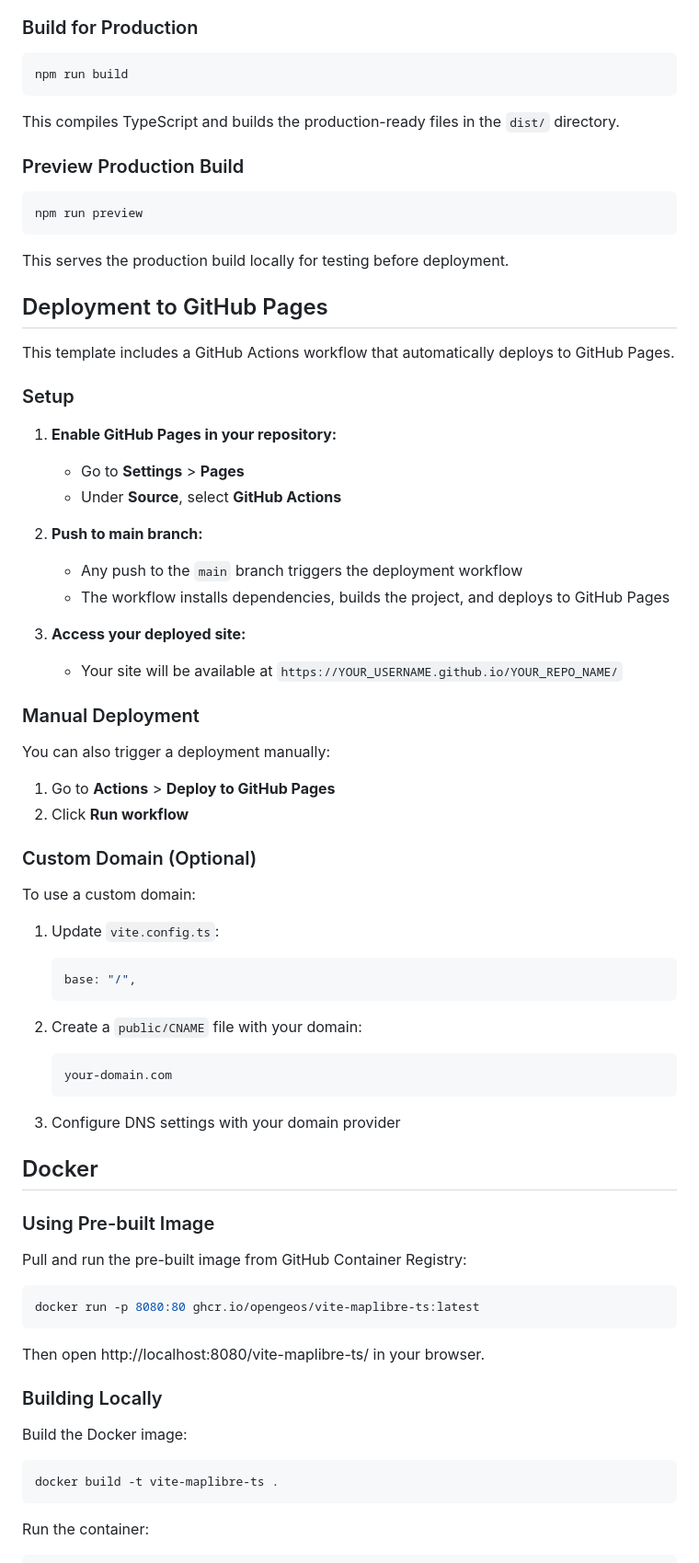
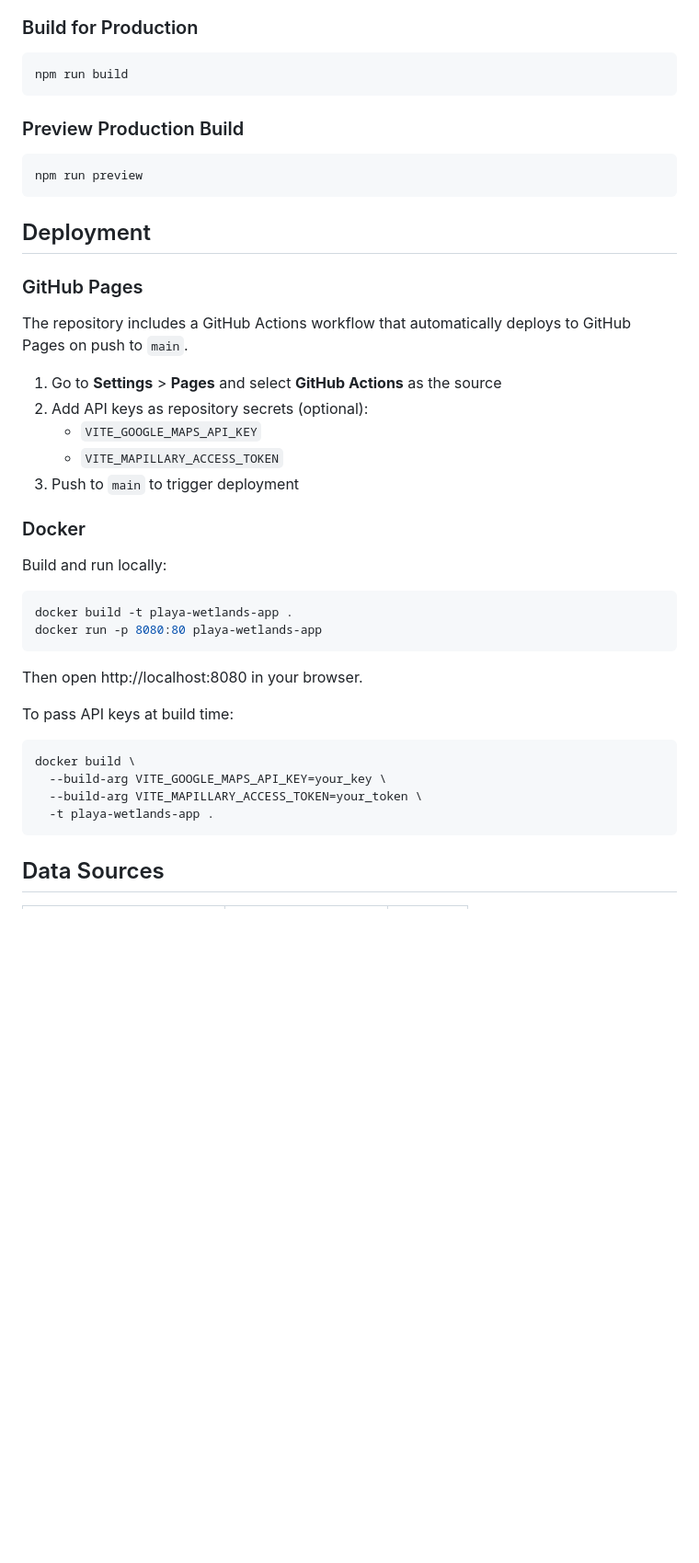
Before and after one commit to giswqs/playa-wetlands-app, a Markdown page: README.md, the part around one of its changes. Shown at 92% size. GitHub-like rendering; blank space fills up the shorter version.

````diff
--- a/README.md
+++ b/README.md
@@ -81,74 +66,43 @@ This starts the Vite development server at `http://localhost:5173` with hot modu
 npm run build
 ```
 
-This compiles TypeScript and builds the production-ready files in the `dist/` directory.
-
 ### Preview Production Build
 
 ```bash
 npm run preview
 ```
 
-This serves the production build locally for testing before deployment.
+## Deployment
 
-## Deployment to GitHub Pages
+### GitHub Pages
 
-This template includes a GitHub Actions workflow that automatically deploys to GitHub Pages.
+The repository includes a GitHub Actions workflow that automatically deploys to GitHub Pages on push to `main`.
 
-### Setup
+1. Go to **Settings** > **Pages** and select **GitHub Actions** as the source
+2. Add API keys as repository secrets (optional):
+   - `VITE_GOOGLE_MAPS_API_KEY`
+   - `VITE_MAPILLARY_ACCESS_TOKEN`
+3. Push to `main` to trigger deployment
 
-1. **Enable GitHub Pages in your repository:**
-   - Go to **Settings** > **Pages**
-   - Under **Source**, select **GitHub Actions**
+### Docker
 
-2. **Push to main branch:**
-   - Any push to the `main` branch triggers the deployment workflow
-   - The workflow installs dependencies, builds the project, and deploys to GitHub Pages
-
-3. **Access your deployed site:**
-   - Your site will be available at `https://YOUR_USERNAME.github.io/YOUR_REPO_NAME/`
-
-### Manual Deployment
-
-You can also trigger a deployment manually:
-1. Go to **Actions** > **Deploy to GitHub Pages**
-2. Click **Run workflow**
-
-### Custom Domain (Optional)
-
-To use a custom domain:
-
-1. Update `vite.config.ts`:
-   ```typescript
-   base: "/",
-   ```
-
-2. Create a `public/CNAME` file with your domain:
-   ```
-   your-domain.com
-   ```
-
-3. Configure DNS settings with your domain provider
-
-## Docker
-
-### Using Pre-built Image
-
-Pull and run the pre-built image from GitHub Container Registry:
+Build and run locally:
 
 ```bash
-docker run -p 8080:80 ghcr.io/opengeos/vite-maplibre-ts:latest
+docker build -t playa-wetlands-app .
+docker run -p 8080:80 playa-wetlands-app
 ```
 
-Then open http://localhost:8080/vite-maplibre-ts/ in your browser.
+Then open http://localhost:8080 in your browser.
 
-### Building Locally
-
-Build the Docker image:
+To pass API keys at build time:
 
 ```bash
-docker build -t vite-maplibre-ts .
+docker build \
+  --build-arg VITE_GOOGLE_MAPS_API_KEY=your_key \
+  --build-arg VITE_MAPILLARY_ACCESS_TOKEN=your_token \
+  -t playa-wetlands-app .
 ```
 
-Run the container:
+## Data Sources
 
````
Also changed, not shown: other parts of README.md (+61 -140 lines).
